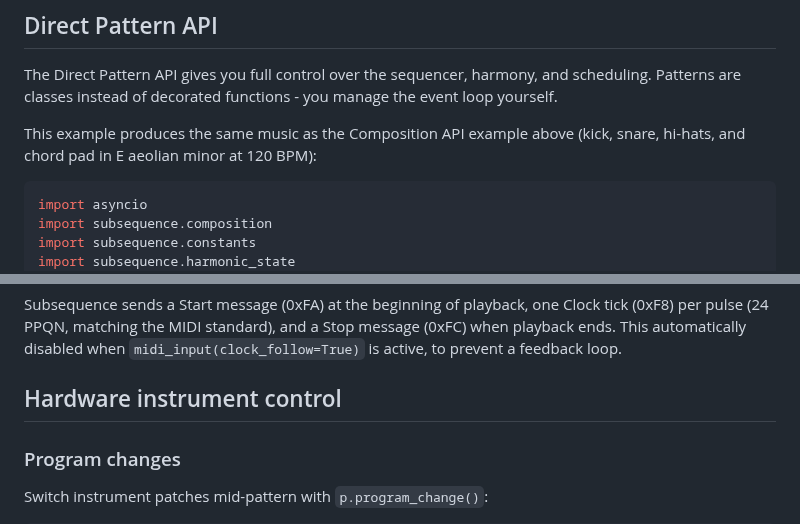
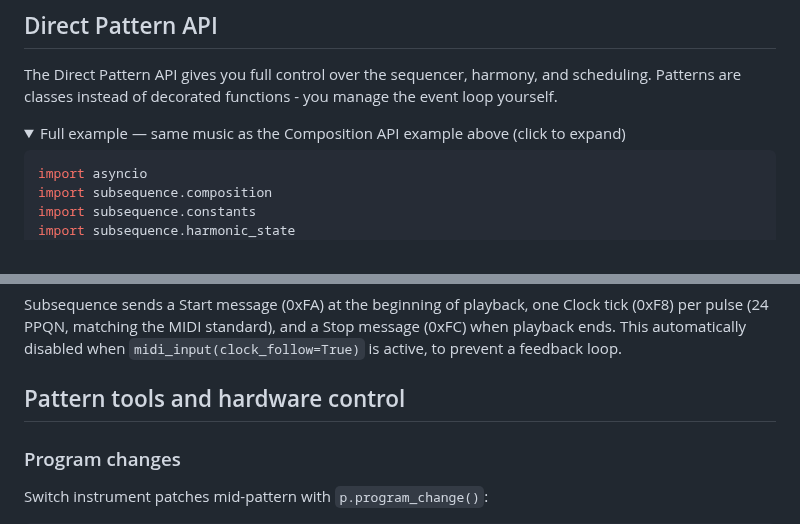
Before and after one commit to simonholliday/subsequence, a Markdown page: README.md, 2 parts joined by grey strips. Rendered like a GitHub page; folded sections open.

````diff
--- a/README.md
+++ b/README.md
@@ -203,7 +202,8 @@ composition.schedule(fetch_data, cycle_beats=32, wait_for_initial=True)
 
 The Direct Pattern API gives you full control over the sequencer, harmony, and scheduling. Patterns are classes instead of decorated functions - you manage the event loop yourself.
 
-This example produces the same music as the Composition API example above (kick, snare, hi-hats, and chord pad in E aeolian minor at 120 BPM):
+<details>
+<summary>Full example — same music as the Composition API example above (click to expand)</summary>
 
 ```python
 import asyncio
@@ -1024,7 +1022,7 @@ composition.play()
 
 Subsequence sends a Start message (0xFA) at the beginning of playback, one Clock tick (0xF8) per pulse (24 PPQN, matching the MIDI standard), and a Stop message (0xFC) when playback ends. This automatically disabled when `midi_input(clock_follow=True)` is active, to prevent a feedback loop.
 
-## Hardware instrument control
+## Pattern tools and hardware control
 
 ### Program changes
 
````
Also changed, not shown: other parts of README.md (+45 -44 lines).
